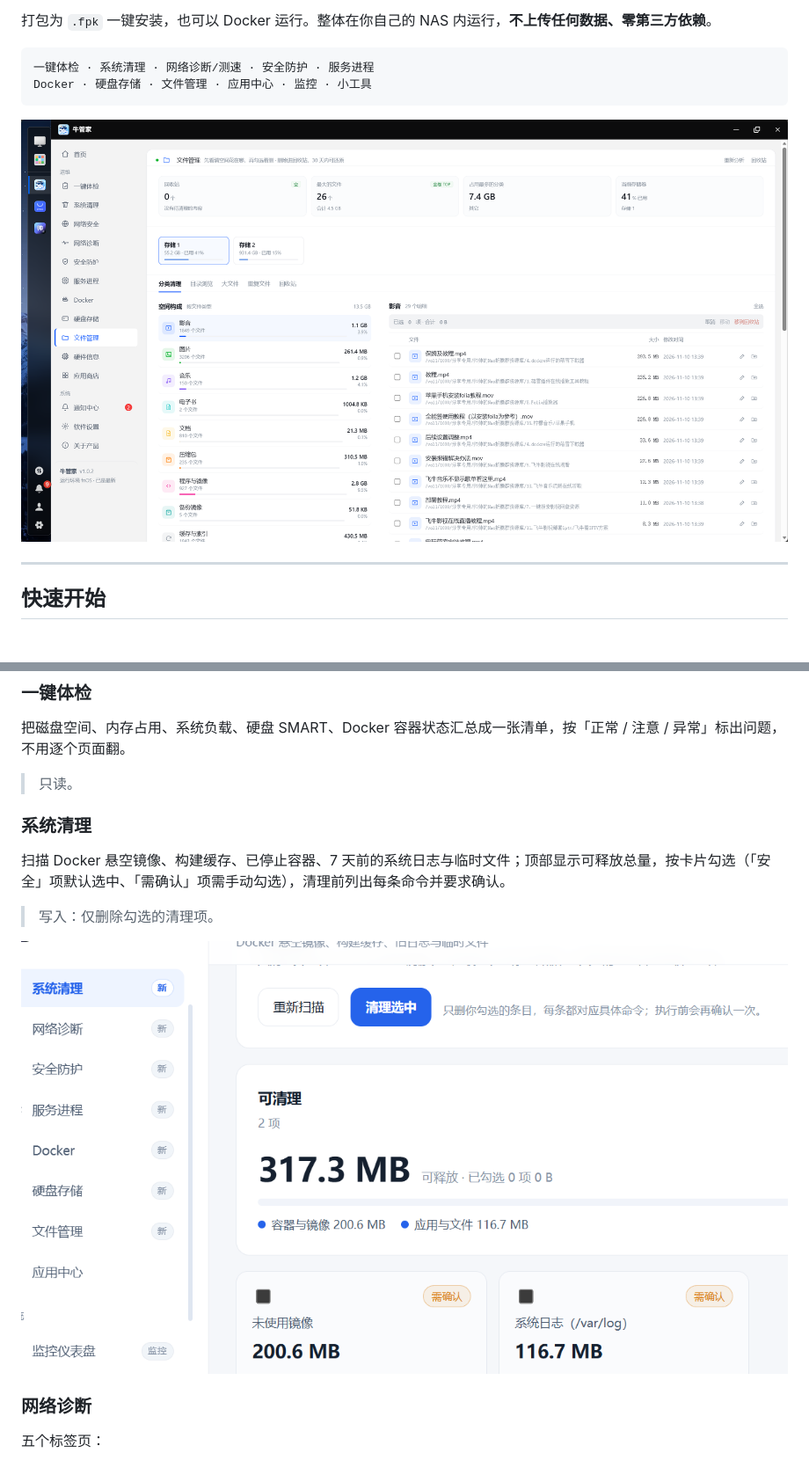
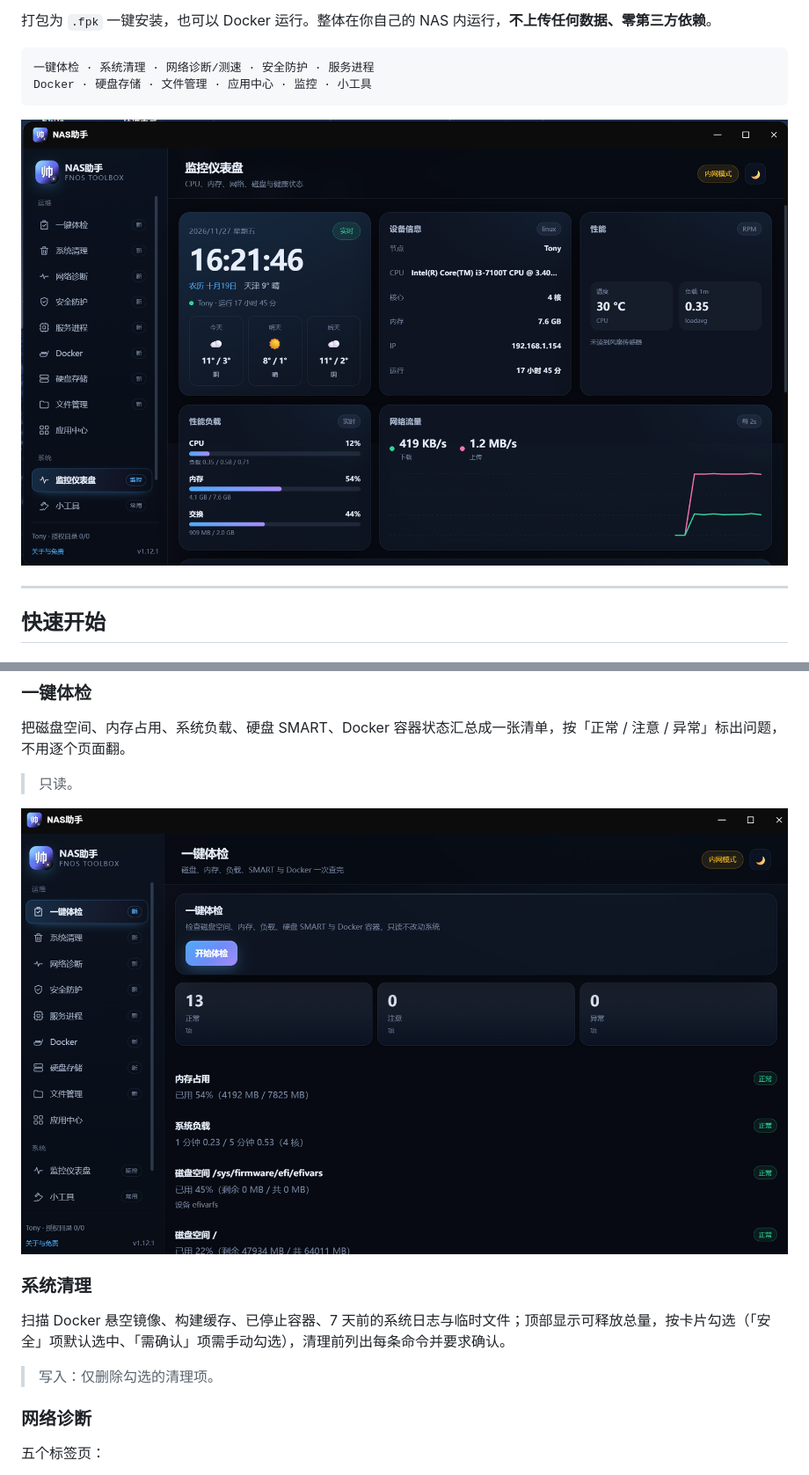
Before and after one commit to 84387822-a11y/shuaishuai-nas, a Markdown page: README.md, 2 parts joined by grey strips. Shown at 88% size. Rendered like a GitHub page; pictures changed too: docs/screenshots/01-apps-center.png (deleted), docs/screenshots/01-monitor.png (added), docs/screenshots/02-cleanup.png (deleted).

Commit message:
docs: 用真机截图替换 README 配图（监控仪表盘/应用中心/一键体检）

````diff
--- a/README.md
+++ b/README.md
@@ -9,7 +9,7 @@
 Docker · 硬盘存储 · 文件管理 · 应用中心 · 监控 · 小工具
 ```
 
-![应用中心](docs/screenshots/01-apps-center.png)
+![监控仪表盘](docs/screenshots/01-monitor.png)
 
 ---
 
@@ -38,11 +38,11 @@ docker compose up -d
 把磁盘空间、内存占用、系统负载、硬盘 SMART、Docker 容器状态汇总成一张清单，按「正常 / 注意 / 异常」标出问题，不用逐个页面翻。
 > 只读。
 
+![一键体检](docs/screenshots/03-checkup.png)
+
 ### 系统清理
 扫描 Docker 悬空镜像、构建缓存、已停止容器、7 天前的系统日志与临时文件；顶部显示可释放总量，按卡片勾选（「安全」项默认选中、「需确认」项需手动勾选），清理前列出每条命令并要求确认。
 > 写入：仅删除勾选的清理项。
-
-![系统清理](docs/screenshots/02-cleanup.png)
 
 ### 网络诊断
 五个标签页：
````
Also changed, not shown: other parts of README.md (+2 -2 lines), docs/screenshots/02-apps-center.png (added), docs/screenshots/04-settings.png (deleted), 1 other file.
